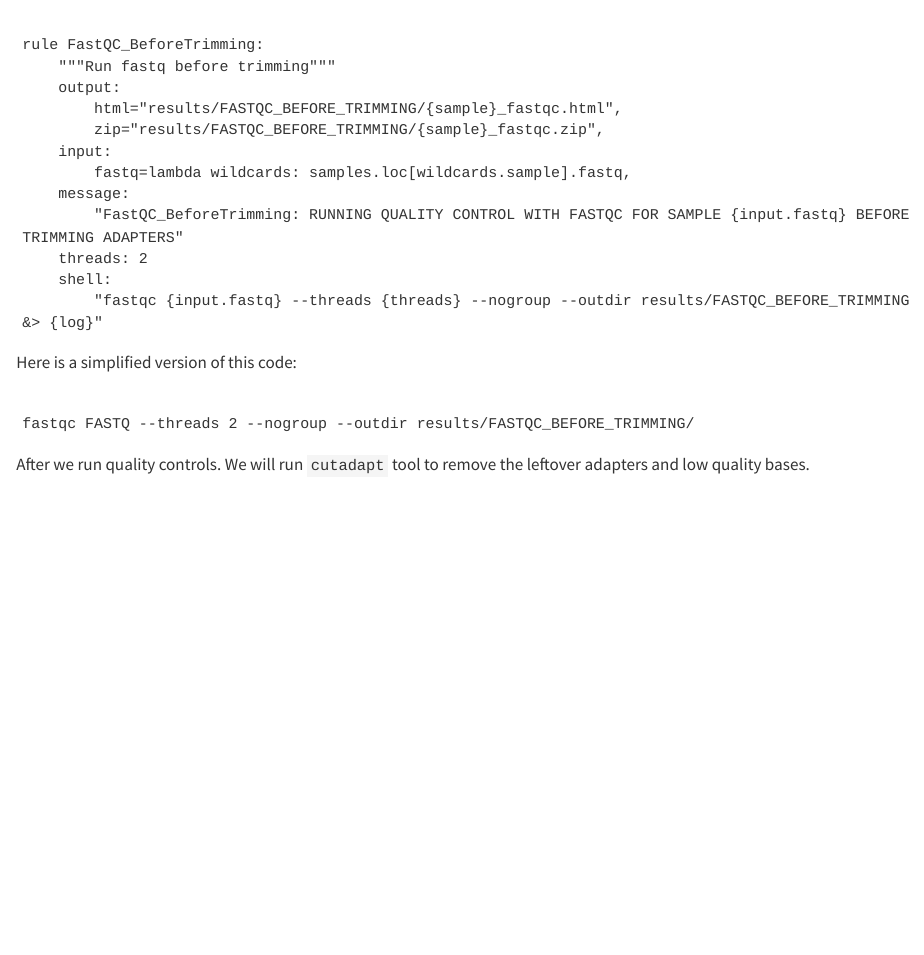
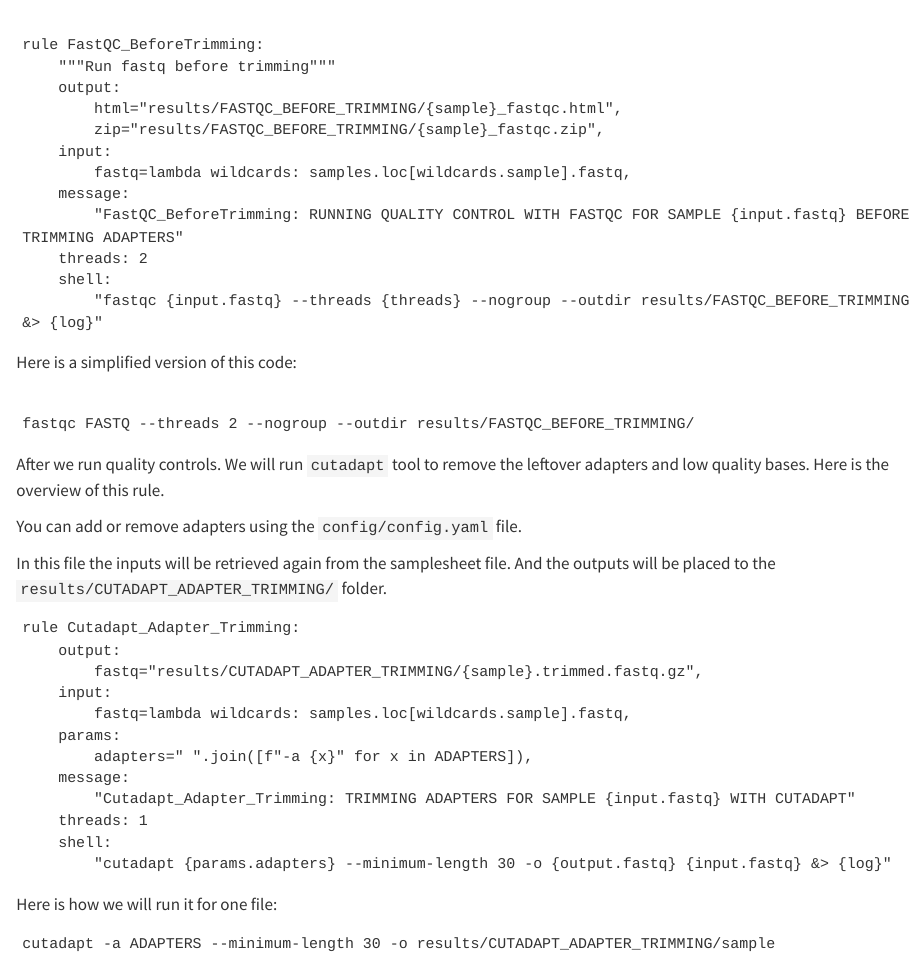
Before and after one commit to kirdoklab/aMeta-workshop, a Quarto document (qc.qmd): the page in a window 1100 px wide, from 170 px down. Rendered offline with R 4.5, knitr and Pandoc in place of Quarto, with nearby package versions.

Commit message:
adapter trimming

````diff
--- a/qc.qmd
+++ b/qc.qmd
@@ -32,4 +32,31 @@ fastqc FASTQ --threads 2 --nogroup --outdir results/FASTQC_BEFORE_TRIMMING/
 
 ```
 
-After we run quality controls. We will run `cutadapt` tool to remove the leftover adapters and low quality bases.
+After we run quality controls. We will run `cutadapt` tool to remove the leftover adapters and low quality bases. Here is the overview of this rule.
+
+You can add or remove adapters using the `config/config.yaml` file.
+
+In this file the inputs will be retrieved again from the samplesheet file. And the outputs will be placed to the `results/CUTADAPT_ADAPTER_TRIMMING/` folder.
+
+```
+rule Cutadapt_Adapter_Trimming:
+    output:
+        fastq="results/CUTADAPT_ADAPTER_TRIMMING/{sample}.trimmed.fastq.gz",
+    input:
+        fastq=lambda wildcards: samples.loc[wildcards.sample].fastq,
+    params:
+        adapters=" ".join([f"-a {x}" for x in ADAPTERS]),
+    message:
+        "Cutadapt_Adapter_Trimming: TRIMMING ADAPTERS FOR SAMPLE {input.fastq} WITH CUTADAPT"
+    threads: 1
+    shell:
+        "cutadapt {params.adapters} --minimum-length 30 -o {output.fastq} {input.fastq} &> {log}"
+
+```
+
+Here is how we will run it for one file:
+
+```
+cutadapt -a ADAPTERS --minimum-length 30 -o results/CUTADAPT_ADAPTER_TRIMMING/sample
+
+```
````
